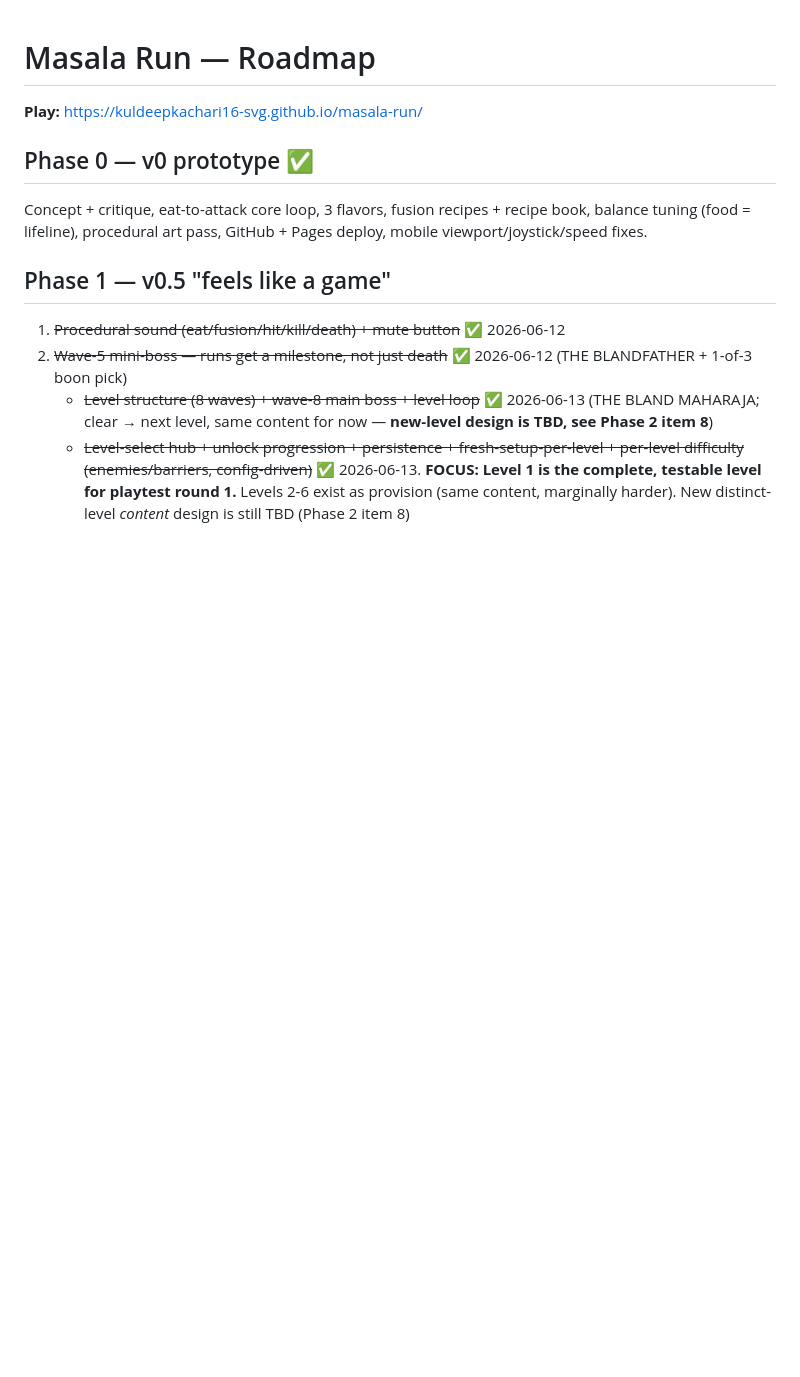
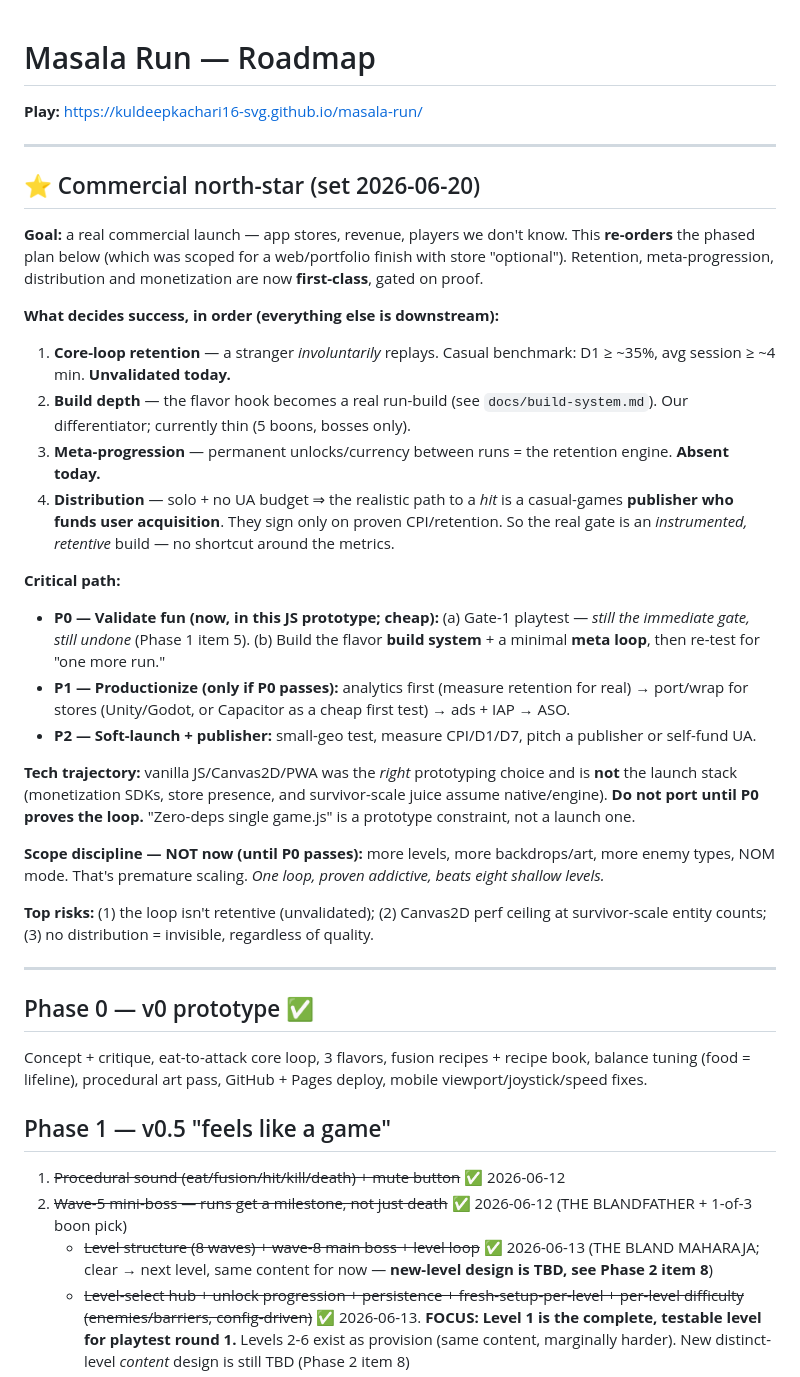
Before and after one commit to kuldeepkachari16-svg/masala-run, a Markdown page: ROADMAP.md, the part around the change. Rendered like a GitHub page; blank space fills up the shorter version.

```diff
--- a/ROADMAP.md
+++ b/ROADMAP.md
@@ -1,6 +1,34 @@
 # Masala Run — Roadmap
 
 **Play:** https://kuldeepkachari16-svg.github.io/masala-run/
+
+---
+
+## ⭐ Commercial north-star (set 2026-06-20)
+
+**Goal:** a real commercial launch — app stores, revenue, players we don't know.
+This **re-orders** the phased plan below (which was scoped for a web/portfolio
+finish with store "optional"). Retention, meta-progression, distribution and
+monetization are now **first-class**, gated on proof.
+
+**What decides success, in order (everything else is downstream):**
+1. **Core-loop retention** — a stranger *involuntarily* replays. Casual benchmark: D1 ≥ ~35%, avg session ≥ ~4 min. **Unvalidated today.**
+2. **Build depth** — the flavor hook becomes a real run-build (see `docs/build-system.md`). Our differentiator; currently thin (5 boons, bosses only).
+3. **Meta-progression** — permanent unlocks/currency between runs = the retention engine. **Absent today.**
+4. **Distribution** — solo + no UA budget ⇒ the realistic path to a *hit* is a casual-games **publisher who funds user acquisition**. They sign only on proven CPI/retention. So the real gate is an *instrumented, retentive* build — no shortcut around the metrics.
+
+**Critical path:**
+- **P0 — Validate fun (now, in this JS prototype; cheap):** (a) Gate-1 playtest — *still the immediate gate, still undone* (Phase 1 item 5). (b) Build the flavor **build system** + a minimal **meta loop**, then re-test for "one more run."
+- **P1 — Productionize (only if P0 passes):** analytics first (measure retention for real) → port/wrap for stores (Unity/Godot, or Capacitor as a cheap first test) → ads + IAP → ASO.
+- **P2 — Soft-launch + publisher:** small-geo test, measure CPI/D1/D7, pitch a publisher or self-fund UA.
+
+**Tech trajectory:** vanilla JS/Canvas2D/PWA was the *right* prototyping choice and is **not** the launch stack (monetization SDKs, store presence, and survivor-scale juice assume native/engine). **Do not port until P0 proves the loop.** "Zero-deps single game.js" is a prototype constraint, not a launch one.
+
+**Scope discipline — NOT now (until P0 passes):** more levels, more backdrops/art, more enemy types, NOM mode. That's premature scaling. *One loop, proven addictive, beats eight shallow levels.*
+
+**Top risks:** (1) the loop isn't retentive (unvalidated); (2) Canvas2D perf ceiling at survivor-scale entity counts; (3) no distribution = invisible, regardless of quality.
+
+---
 
 ## Phase 0 — v0 prototype ✅
 Concept + critique, eat-to-attack core loop, 3 flavors, fusion recipes +
```
Also changed, not shown: docs/build-system.md (added, +62 -0 lines).
